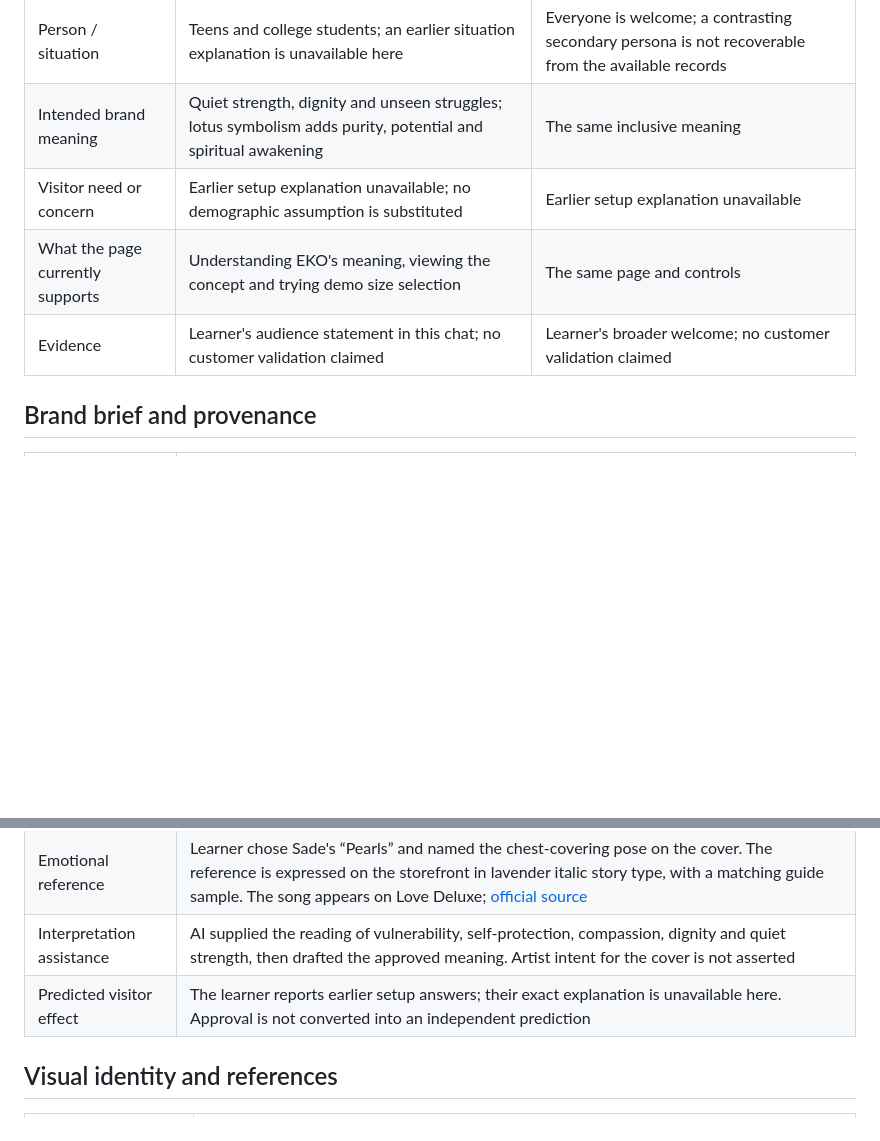
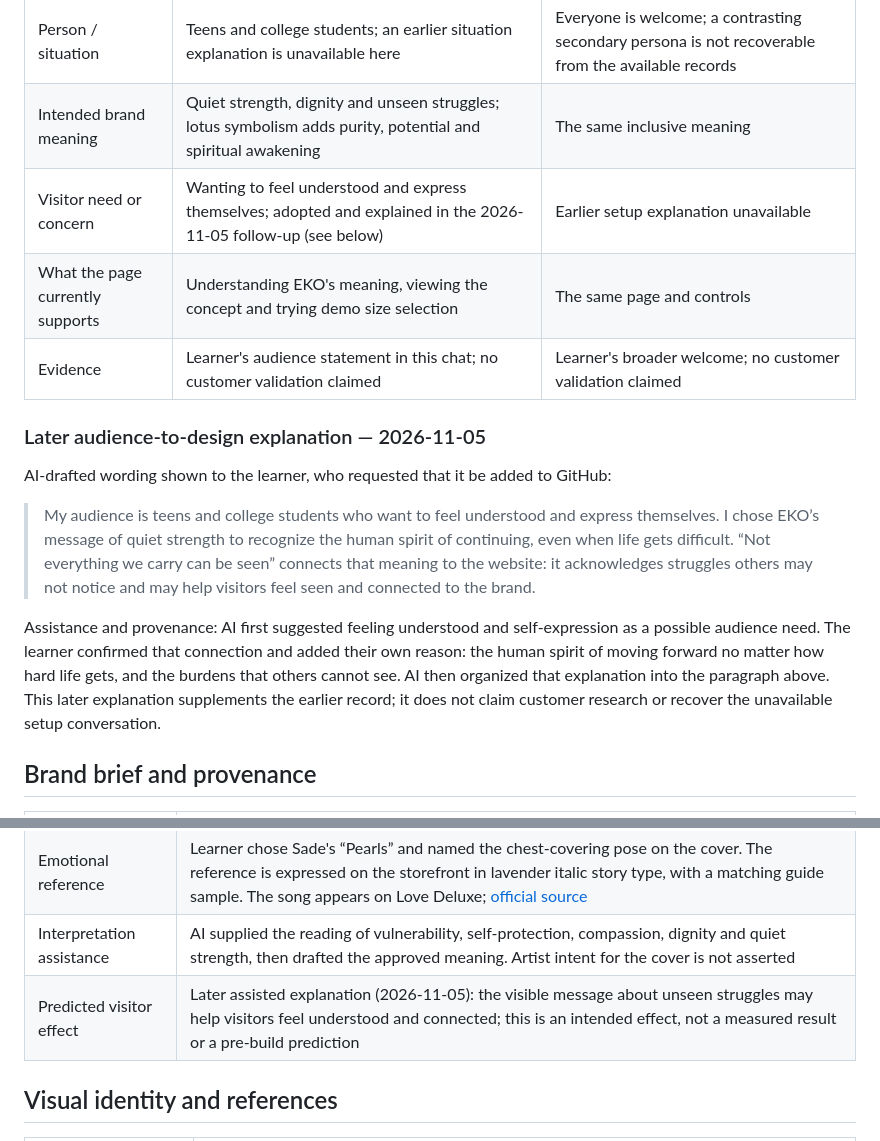
Before and after one commit to Jit380/is117-brand-studio, a Markdown page: SPEC.md, 2 parts joined by grey strips. Rendered like a GitHub page; blank space fills up the shorter version.

Commit message:
docs: record approved EKO audience and design reasoning

```diff
--- a/SPEC.md
+++ b/SPEC.md
@@ -20,9 +20,17 @@ The learner identified teens and college students as the primary focus, with a w
 | -------------------------------- | ------------------------------------------------------------------------------------------------------------ | -------------------------------------------------------------------------------------------------- |
 | Person / situation               | Teens and college students; an earlier situation explanation is unavailable here                             | Everyone is welcome; a contrasting secondary persona is not recoverable from the available records |
 | Intended brand meaning           | Quiet strength, dignity and unseen struggles; lotus symbolism adds purity, potential and spiritual awakening | The same inclusive meaning                                                                         |
-| Visitor need or concern          | Earlier setup explanation unavailable; no demographic assumption is substituted                              | Earlier setup explanation unavailable                                                              |
+| Visitor need or concern          | Wanting to feel understood and express themselves; adopted and explained in the 2026-11-05 follow-up (see below)                              | Earlier setup explanation unavailable                                                              |
 | What the page currently supports | Understanding EKO's meaning, viewing the concept and trying demo size selection                              | The same page and controls                                                                         |
 | Evidence                         | Learner's audience statement in this chat; no customer validation claimed                                    | Learner's broader welcome; no customer validation claimed                                          |
+
+### Later audience-to-design explanation — 2026-11-05
+
+AI-drafted wording shown to the learner, who requested that it be added to GitHub:
+
+> My audience is teens and college students who want to feel understood and express themselves. I chose EKO’s message of quiet strength to recognize the human spirit of continuing, even when life gets difficult. “Not everything we carry can be seen” connects that meaning to the website: it acknowledges struggles others may not notice and may help visitors feel seen and connected to the brand.
+
+Assistance and provenance: AI first suggested feeling understood and self-expression as a possible audience need. The learner confirmed that connection and added their own reason: the human spirit of moving forward no matter how hard life gets, and the burdens that others cannot see. AI then organized that explanation into the paragraph above. This later explanation supplements the earlier record; it does not claim customer research or recover the unavailable setup conversation.
 
 ## Brand brief and provenance
 
@@ -37,7 +45,7 @@ The learner identified teens and college students as the primary focus, with a w
 | Lotus reason              | Learner explained purity, potential and spiritual awakening; this is EKO's intended symbolism                                                                                                                                                                                  |
 | Emotional reference       | Learner chose Sade's “Pearls” and named the chest-covering pose on the cover. The reference is expressed on the storefront in lavender italic story type, with a matching guide sample. The song appears on Love Deluxe; [official source](https://www.sade.com/lyrics/pearls) |
 | Interpretation assistance | AI supplied the reading of vulnerability, self-protection, compassion, dignity and quiet strength, then drafted the approved meaning. Artist intent for the cover is not asserted                                                                                              |
-| Predicted visitor effect  | The learner reports earlier setup answers; their exact explanation is unavailable here. Approval is not converted into an independent prediction                                                                                                                               |
+| Predicted visitor effect  | Later assisted explanation (2026-11-05): the visible message about unseen struggles may help visitors feel understood and connected; this is an intended effect, not a measured result or a pre-build prediction                                                                                                                               |
 
 ## Visual identity and references
 
```
